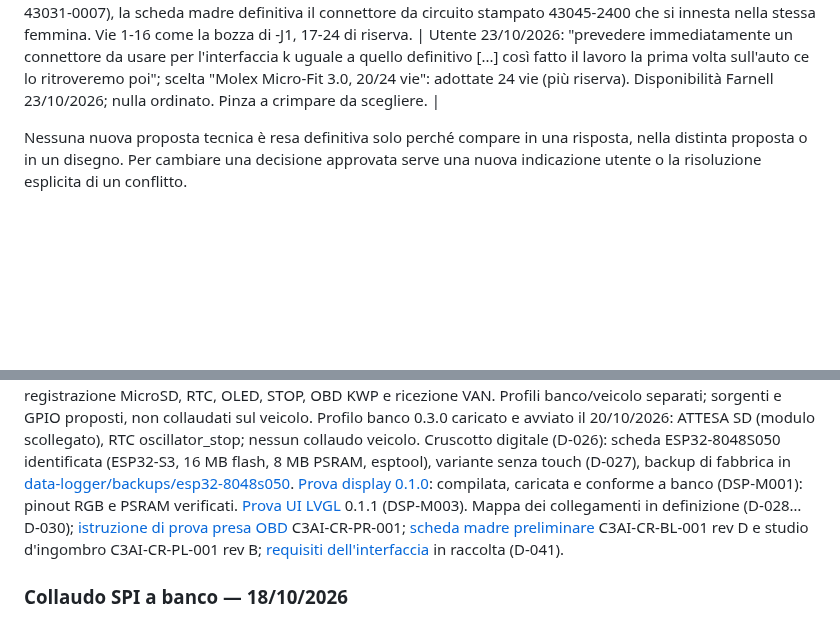
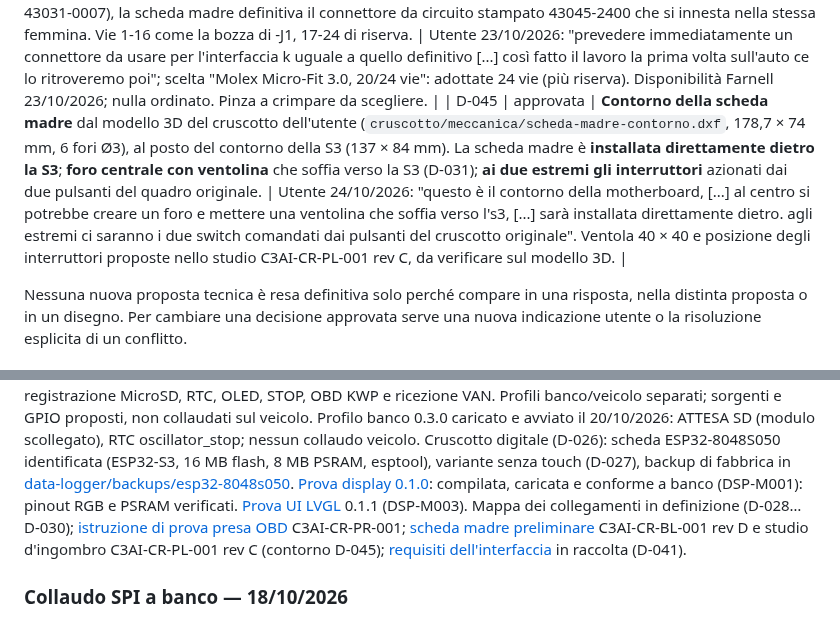
Before and after one commit to lucaversus/C3-cruscotto-smart, a Markdown page: README.md, 2 parts joined by grey strips. Rendered like a GitHub page; blank space fills up the shorter version.

```diff
--- a/README.md
+++ b/README.md
@@ -89,6 +89,7 @@ Le date indicano la registrazione, non necessariamente la prima discussione.
 | D-042 | approvata | **Data Logger completo costruito su millefori e provato a banco prima dell'installazione sull'auto**; collegamenti tra le basette con **fili saldati, senza morsetti** né zoccoli/adattatori non indispensabili. Disposizione proposta (non ancora approvata): millefori MC01009 (K-line, ESP32, RTC + MicroSD) più un ritaglio per l'IMU HW-IMU-LSM6DSO, OLED, modulo VAN HW-CAN-VP230 (solo ricezione, GPIO34) e STOP con fili, tavola C3AI-DL-EL-004 rev A. | Utente 22/10/2026: "creare il data logger completo sulla millefori ... e fare la prova a banco con quella prima di installarla sull'auto"; "niente morsetti salderò i fili da una basetta all'altra". D-025 invariata (ripresa all'arrivo del modulo K); VAN disegnato perché sarà usato (utente 22/10/2026: "una volta fatte le prove e modifiche andrà utilizzato"), ma collegato al quadro solo dopo le verifiche D-022; alimentazione in auto (HW-AUTO-POWER) non ancora posseduta. Nulla montato o collaudato. |
 | D-043 | approvata | **Pubblicazione su GitHub a fine sessione**: durante la sessione commit e controlli locali; push, PR, attesa della CI e unione in main una sola volta quando l'utente scrive «fine sessione». Eccezioni: esito CI necessario prima (es. prima di caricare un firmware) o richiesta espressa dell'utente. D-021 resta valida al momento della pubblicazione. | Utente 22/10/2026: "visto che l'operazione CI necessita di molto tempo e interrompe troppo la sessione eseguiamola, salvo casi in cui è necessario prima, al momento che a fine della sessione io ti scriverò 'fine sessione'". |
 | D-044 | approvata | **Connettore verso l'auto -J1 = Molex Micro-Fit 3.0 a 24 vie** (2x12, passo 3 mm, aggancio a scatto e inserimento in un solo verso, 5 A per contatto, -40...+105 °C). Il cablaggio dell'auto termina con la femmina 43025-2400 (contatti 43030-0007); il prototipo a banco usa da subito la spina volante 43020-2400 (contatti 43031-0007), la scheda madre definitiva il connettore da circuito stampato 43045-2400 che si innesta nella stessa femmina. Vie 1-16 come la bozza di -J1, 17-24 di riserva. | Utente 23/10/2026: "prevedere immediatamente un connettore da usare per l'interfaccia k uguale a quello definitivo [...] così fatto il lavoro la prima volta sull'auto ce lo ritroveremo poi"; scelta "Molex Micro-Fit 3.0, 20/24 vie": adottate 24 vie (più riserva). Disponibilità Farnell 23/10/2026; nulla ordinato. Pinza a crimpare da scegliere. |
+| D-045 | approvata | **Contorno della scheda madre** dal modello 3D del cruscotto dell'utente (`cruscotto/meccanica/scheda-madre-contorno.dxf`, 178,7 × 74 mm, 6 fori Ø3), al posto del contorno della S3 (137 × 84 mm). La scheda madre è **installata direttamente dietro la S3**; **foro centrale con ventolina** che soffia verso la S3 (D-031); **ai due estremi gli interruttori** azionati dai due pulsanti del quadro originale. | Utente 24/10/2026: "questo è il contorno della motherboard, [...] al centro si potrebbe creare un foro e mettere una ventolina che soffia verso l's3, [...] sarà installata direttamente dietro. agli estremi ci saranno i due switch comandati dai pulsanti del cruscotto originale". Ventola 40 × 40 e posizione degli interruttori proposte nello studio C3AI-CR-PL-001 rev C, da verificare sul modello 3D. |
 
 Nessuna nuova proposta tecnica è resa definitiva solo perché compare in una
 risposta, nella distinta proposta o in un disegno. Per cambiare una decisione
@@ -182,7 +183,7 @@ Cruscotto digitale (D-026): scheda ESP32-8048S050 identificata (ESP32-S3, 16 MB
 flash, 8 MB PSRAM, esptool), variante senza touch (D-027), backup di fabbrica in
 [data-logger/backups/esp32-8048s050](data-logger/backups/esp32-8048s050/README.md).
 [Prova display 0.1.0](cruscotto/firmware/display-test/README.md): compilata,
-caricata e conforme a banco (DSP-M001): pinout RGB e PSRAM verificati. [Prova UI LVGL](cruscotto/firmware/ui-test/README.md) 0.1.1 (DSP-M003). Mappa dei collegamenti in definizione (D-028…D-030); [istruzione di prova presa OBD](disegni/CR-PR-001_prova-presa-obd.png) C3AI-CR-PR-001; [scheda madre preliminare](cruscotto/docs/scheda-madre.md) C3AI-CR-BL-001 rev D e studio d'ingombro C3AI-CR-PL-001 rev B; [requisiti dell'interfaccia](cruscotto/docs/interfaccia-requisiti.md) in raccolta (D-041).
+caricata e conforme a banco (DSP-M001): pinout RGB e PSRAM verificati. [Prova UI LVGL](cruscotto/firmware/ui-test/README.md) 0.1.1 (DSP-M003). Mappa dei collegamenti in definizione (D-028…D-030); [istruzione di prova presa OBD](disegni/CR-PR-001_prova-presa-obd.png) C3AI-CR-PR-001; [scheda madre preliminare](cruscotto/docs/scheda-madre.md) C3AI-CR-BL-001 rev D e studio d'ingombro C3AI-CR-PL-001 rev C (contorno D-045); [requisiti dell'interfaccia](cruscotto/docs/interfaccia-requisiti.md) in raccolta (D-041).
 
 ### Collaudo SPI a banco — 18/10/2026
 
```
Also changed, not shown: cruscotto/docs/scheda-madre.md (+23 -13 lines), cruscotto/meccanica/README.md (added, +6 -0 lines), disegni/README.md (+2 -2 lines), disegni/CR-PL-001_scheda-madre-ingombro.png, 3 other files.
